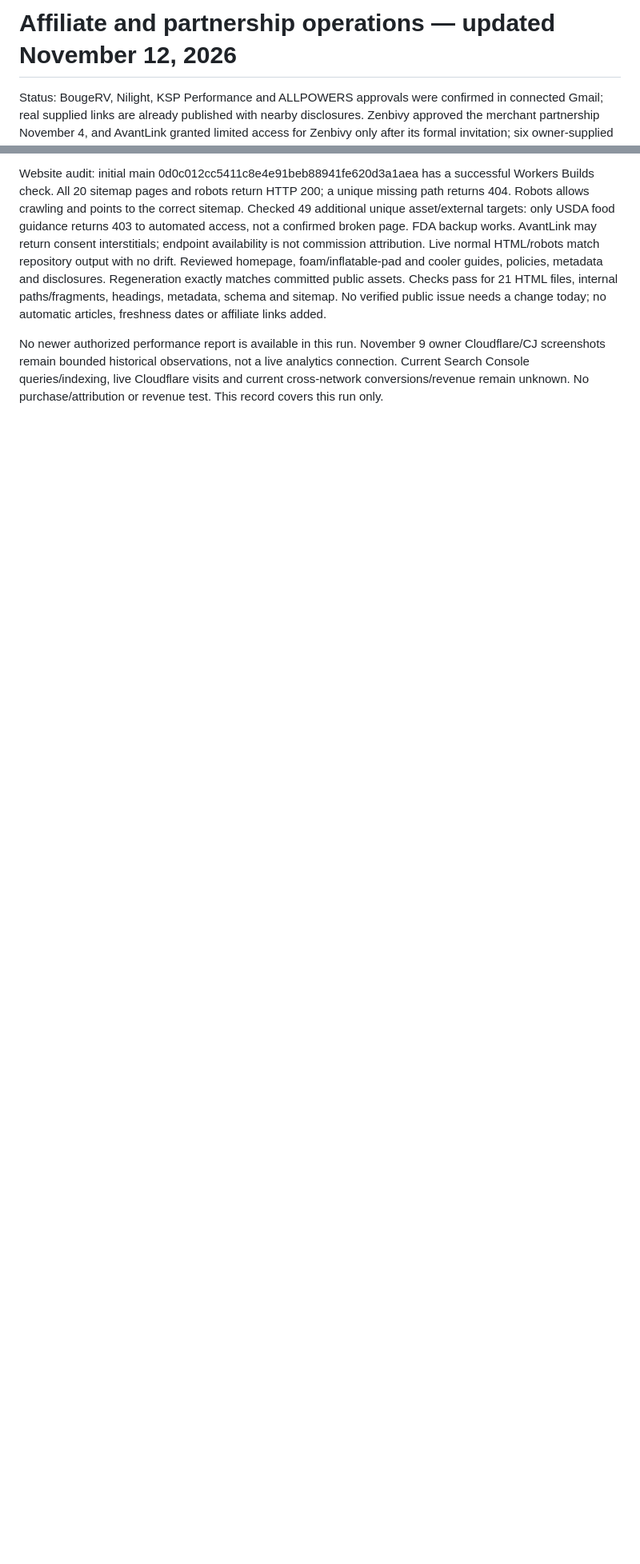
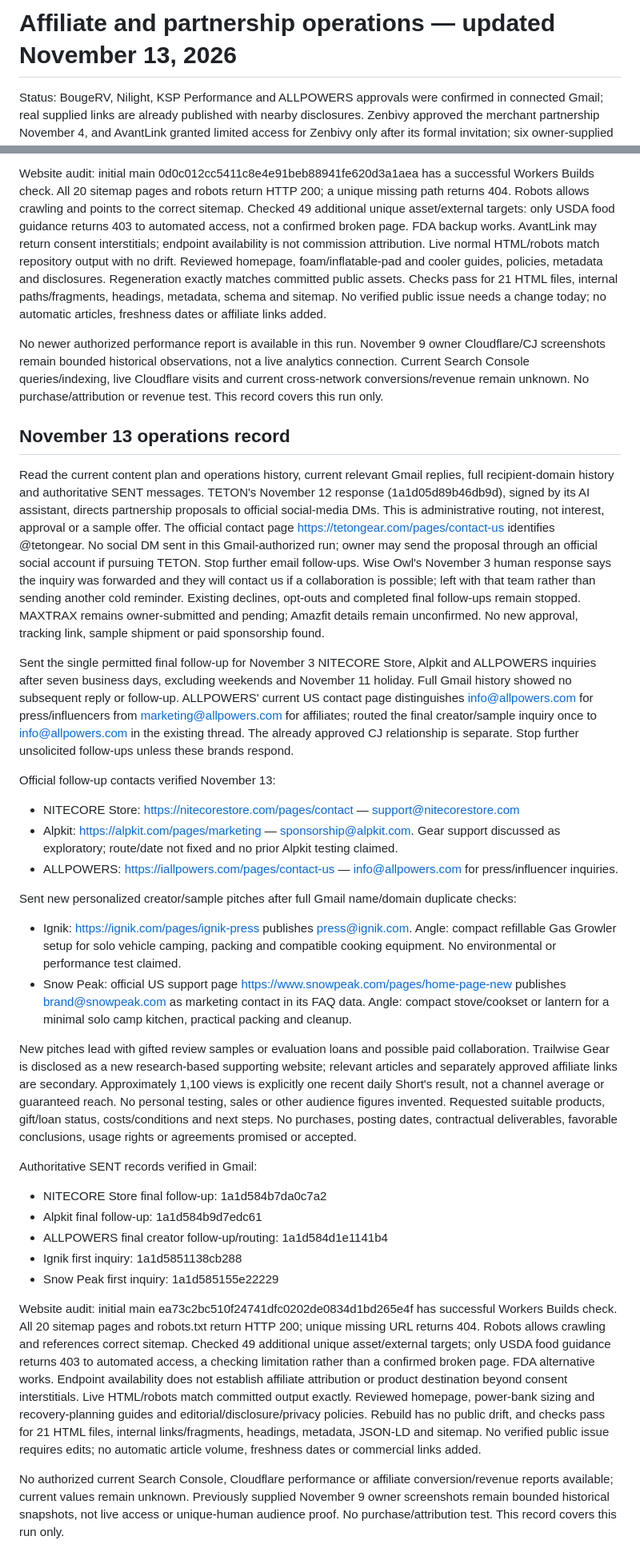
Before and after one commit to JaydenRuiz669/trailwise-gear, a Markdown page: docs/affiliate-operations.md, 2 parts joined by grey strips. Shown at 80% size. GitHub-like rendering; blank space fills up the shorter version.

Commit message:
Record Nov 13 sample pitches, final follow-ups and verified site audit

```diff
--- a/docs/affiliate-operations.md
+++ b/docs/affiliate-operations.md
@@ -1,4 +1,4 @@
-# Affiliate and partnership operations — updated November 12, 2026
+# Affiliate and partnership operations — updated November 13, 2026
 
 Status: BougeRV, Nilight, KSP Performance and ALLPOWERS approvals were confirmed in connected Gmail; real supplied links are already published with nearby disclosures. Zenbivy approved the merchant partnership November 4, and AvantLink granted limited access for Zenbivy only after its formal invitation; six owner-supplied Zenbivy product tracking links were published November 4 on /zenbivy-sleep-gear/ and verified against their product destinations November 5. Earlier AvantLink declines remain historical events, not the current Zenbivy status. Bass Pro declined; Eastside's program is inactive. Renogy and GSI Outdoors declined creator collaboration; stop outreach unless they reopen the conversation. ActionHeat's CJ program was reactivated November 4, confirmed by its authenticated notification; no ActionHeat links are published. No review sample or paid sponsorship is confirmed. Performance reports, clicks, conversions and earnings remain unknown. Fees must remain $0; do not use personal purchases to manufacture commissions.
 
@@ -348,3 +348,32 @@ Authoritative SENT records verified in Gmail:
 Website audit: initial main 0d0c012cc5411c8e4e91beb88941fe620d3a1aea has a successful Workers Builds check. All 20 sitemap pages and robots return HTTP 200; a unique missing path returns 404. Robots allows crawling and points to the correct sitemap. Checked 49 additional unique asset/external targets: only USDA food guidance returns 403 to automated access, not a confirmed broken page. FDA backup works. AvantLink may return consent interstitials; endpoint availability is not commission attribution. Live normal HTML/robots match repository output with no drift. Reviewed homepage, foam/inflatable-pad and cooler guides, policies, metadata and disclosures. Regeneration exactly matches committed public assets. Checks pass for 21 HTML files, internal paths/fragments, headings, metadata, schema and sitemap. No verified public issue needs a change today; no automatic articles, freshness dates or affiliate links added.
 
 No newer authorized performance report is available in this run. November 9 owner Cloudflare/CJ screenshots remain bounded historical observations, not a live analytics connection. Current Search Console queries/indexing, live Cloudflare visits and current cross-network conversions/revenue remain unknown. No purchase/attribution or revenue test. This record covers this run only.
+
+
+## November 13 operations record
+
+Read the current content plan and operations history, current relevant Gmail replies, full recipient-domain history and authoritative SENT messages. TETON's November 12 response (1a1d05d89b46db9d), signed by its AI assistant, directs partnership proposals to official social-media DMs. This is administrative routing, not interest, approval or a sample offer. The official contact page https://tetongear.com/pages/contact-us identifies @tetongear. No social DM sent in this Gmail-authorized run; owner may send the proposal through an official social account if pursuing TETON. Stop further email follow-ups. Wise Owl's November 3 human response says the inquiry was forwarded and they will contact us if a collaboration is possible; left with that team rather than sending another cold reminder. Existing declines, opt-outs and completed final follow-ups remain stopped. MAXTRAX remains owner-submitted and pending; Amazfit details remain unconfirmed. No new approval, tracking link, sample shipment or paid sponsorship found.
+
+Sent the single permitted final follow-up for November 3 NITECORE Store, Alpkit and ALLPOWERS inquiries after seven business days, excluding weekends and November 11 holiday. Full Gmail history showed no subsequent reply or follow-up. ALLPOWERS' current US contact page distinguishes info@allpowers.com for press/influencers from marketing@allpowers.com for affiliates; routed the final creator/sample inquiry once to info@allpowers.com in the existing thread. The already approved CJ relationship is separate. Stop further unsolicited follow-ups unless these brands respond.
+
+Official follow-up contacts verified November 13:
+- NITECORE Store: https://nitecorestore.com/pages/contact — support@nitecorestore.com
+- Alpkit: https://alpkit.com/pages/marketing — sponsorship@alpkit.com. Gear support discussed as exploratory; route/date not fixed and no prior Alpkit testing claimed.
+- ALLPOWERS: https://iallpowers.com/pages/contact-us — info@allpowers.com for press/influencer inquiries.
+
+Sent new personalized creator/sample pitches after full Gmail name/domain duplicate checks:
+- Ignik: https://ignik.com/pages/ignik-press publishes press@ignik.com. Angle: compact refillable Gas Growler setup for solo vehicle camping, packing and compatible cooking equipment. No environmental or performance test claimed.
+- Snow Peak: official US support page https://www.snowpeak.com/pages/home-page-new publishes brand@snowpeak.com as marketing contact in its FAQ data. Angle: compact stove/cookset or lantern for a minimal solo camp kitchen, practical packing and cleanup.
+
+New pitches lead with gifted review samples or evaluation loans and possible paid collaboration. Trailwise Gear is disclosed as a new research-based supporting website; relevant articles and separately approved affiliate links are secondary. Approximately 1,100 views is explicitly one recent daily Short's result, not a channel average or guaranteed reach. No personal testing, sales or other audience figures invented. Requested suitable products, gift/loan status, costs/conditions and next steps. No purchases, posting dates, contractual deliverables, favorable conclusions, usage rights or agreements promised or accepted.
+
+Authoritative SENT records verified in Gmail:
+- NITECORE Store final follow-up: 1a1d584b7da0c7a2
+- Alpkit final follow-up: 1a1d584b9d7edc61
+- ALLPOWERS final creator follow-up/routing: 1a1d584d1e1141b4
+- Ignik first inquiry: 1a1d5851138cb288
+- Snow Peak first inquiry: 1a1d585155e22229
+
+Website audit: initial main ea73c2bc510f24741dfc0202de0834d1bd265e4f has successful Workers Builds check. All 20 sitemap pages and robots.txt return HTTP 200; unique missing URL returns 404. Robots allows crawling and references correct sitemap. Checked 49 additional unique asset/external targets; only USDA food guidance returns 403 to automated access, a checking limitation rather than a confirmed broken page. FDA alternative works. Endpoint availability does not establish affiliate attribution or product destination beyond consent interstitials. Live HTML/robots match committed output exactly. Reviewed homepage, power-bank sizing and recovery-planning guides and editorial/disclosure/privacy policies. Rebuild has no public drift, and checks pass for 21 HTML files, internal links/fragments, headings, metadata, JSON-LD and sitemap. No verified public issue requires edits; no automatic article volume, freshness dates or commercial links added.
+
+No authorized current Search Console, Cloudflare performance or affiliate conversion/revenue reports available; current values remain unknown. Previously supplied November 9 owner screenshots remain bounded historical snapshots, not live access or unique-human audience proof. No purchase/attribution test. This record covers this run only.
```
